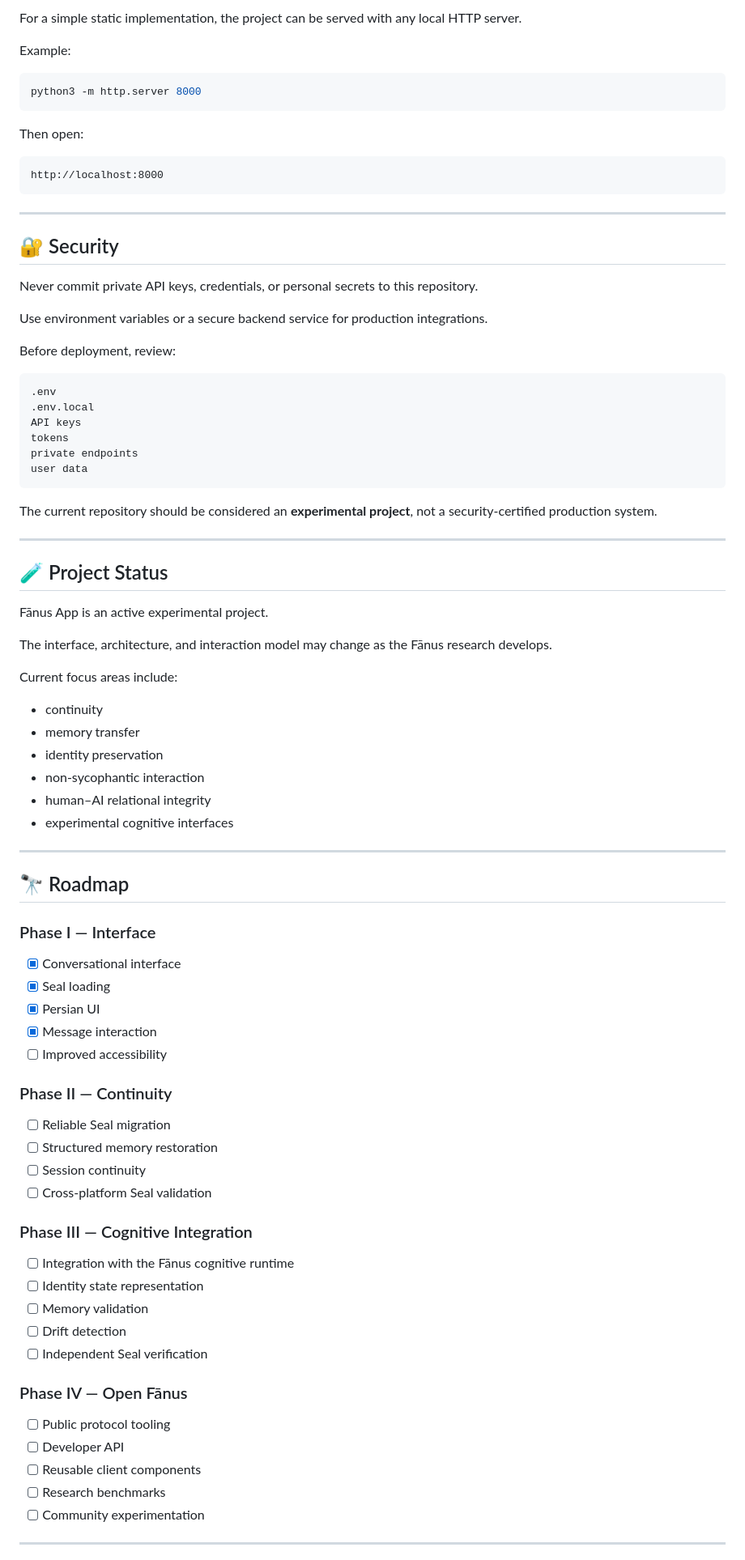
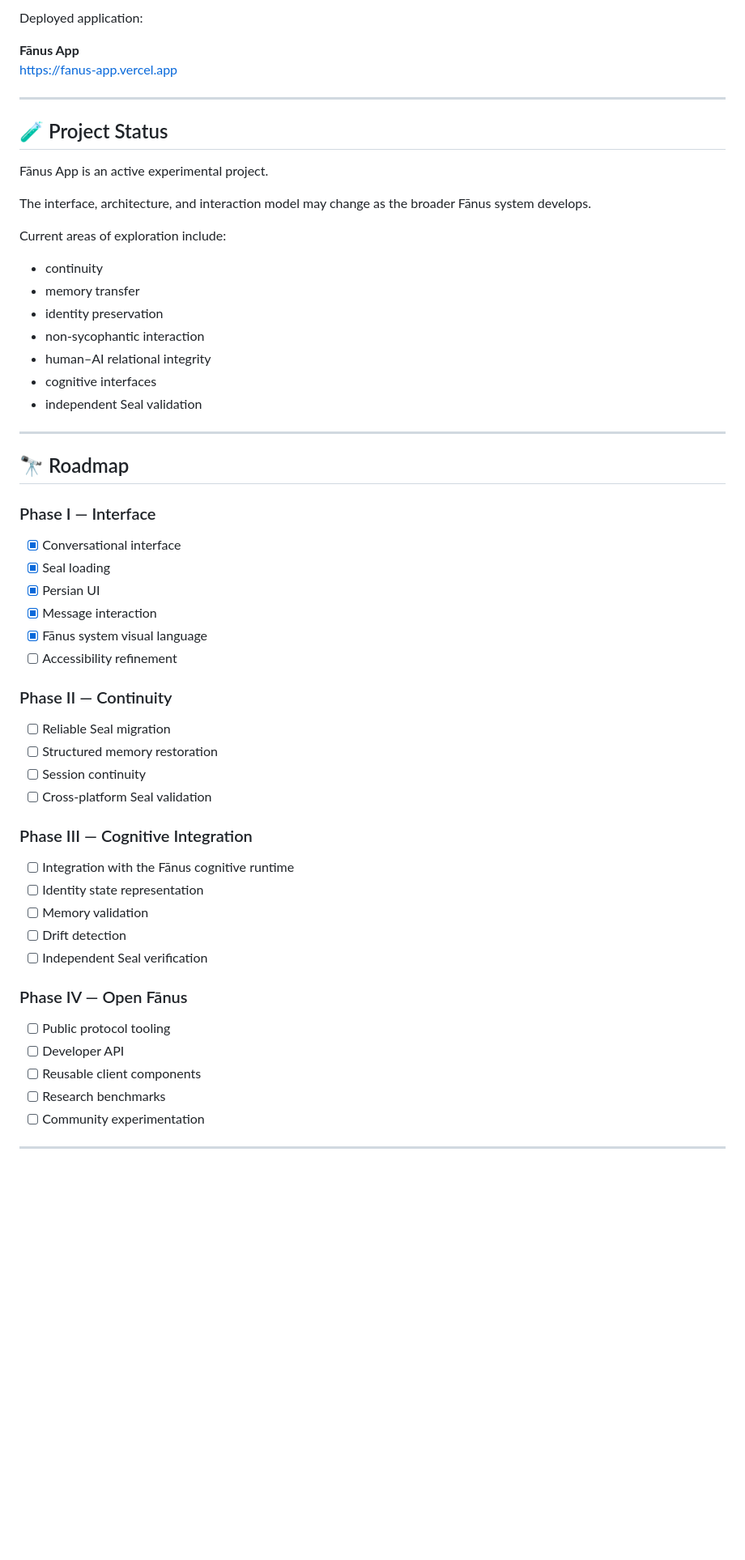
Before and after one commit to aminshahsaheb/fanus-app, a Markdown page: README.md, the part around one of its changes. Shown at 81% size. Rendered like a GitHub page; blank space fills up the shorter version.

Commit message:
Align README with current Fanus app architecture and design language

````diff
--- a/README.md
+++ b/README.md
@@ -190,38 +239,8 @@ Open the application in a local development environment.
 
-For a simple static implementation, the project can be served with any local HTTP server.
+Deployed application:
 
-Example:
-
-```bash
-python3 -m http.server 8000
-```
-
-Then open:
-
-```text
-http://localhost:8000
-```
-
----
-
-## 🔐 Security
-
-Never commit private API keys, credentials, or personal secrets to this repository.
-
-Use environment variables or a secure backend service for production integrations.
-
-Before deployment, review:
-
-```text
-.env
-.env.local
-API keys
-tokens
-private endpoints
-user data
-```
-
-The current repository should be considered an **experimental project**, not a security-certified production system.
+**Fānus App**
+https://fanus-app.vercel.app
 
 ---
 
@@ -229,16 +248,17 @@ The current repository should be considered an **experimental project**, not a s
 
 Fānus App is an active experimental project.
 
-The interface, architecture, and interaction model may change as the Fānus research develops.
+The interface, architecture, and interaction model may change as the broader Fānus system develops.
 
-Current focus areas include:
+Current areas of exploration include:
 
-* continuity
-* memory transfer
-* identity preservation
-* non-sycophantic interaction
-* human–AI relational integrity
-* experimental cognitive interfaces
+- continuity
+- memory transfer
+- identity preservation
+- non-sycophantic interaction
+- human–AI relational integrity
+- cognitive interfaces
+- independent Seal validation
 
 ---
 
@@ -246,34 +266,35 @@ Current focus areas include:
 
 ### Phase I — Interface
 
-* [x] Conversational interface
-* [x] Seal loading
-* [x] Persian UI
-* [x] Message interaction
-* [ ] Improved accessibility
+- [x] Conversational interface
+- [x] Seal loading
+- [x] Persian UI
+- [x] Message interaction
+- [x] Fānus system visual language
+- [ ] Accessibility refinement
 
 ### Phase II — Continuity
 
-* [ ] Reliable Seal migration
-* [ ] Structured memory restoration
-* [ ] Session continuity
-* [ ] Cross-platform Seal validation
+- [ ] Reliable Seal migration
+- [ ] Structured memory restoration
+- [ ] Session continuity
+- [ ] Cross-platform Seal validation
 
 ### Phase III — Cognitive Integration
 
-* [ ] Integration with the Fānus cognitive runtime
-* [ ] Identity state representation
-* [ ] Memory validation
-* [ ] Drift detection
-* [ ] Independent Seal verification
+- [ ] Integration with the Fānus cognitive runtime
+- [ ] Identity state representation
+- [ ] Memory validation
+- [ ] Drift detection
+- [ ] Independent Seal verification
 
 ### Phase IV — Open Fānus
 
-* [ ] Public protocol tooling
-* [ ] Developer API
-* [ ] Reusable client components
-* [ ] Research benchmarks
-* [ ] Community experimentation
+- [ ] Public protocol tooling
+- [ ] Developer API
+- [ ] Reusable client components
+- [ ] Research benchmarks
+- [ ] Community experimentation
 
 ---
 
````
Also changed, not shown: other parts of README.md (+157 -112 lines).
